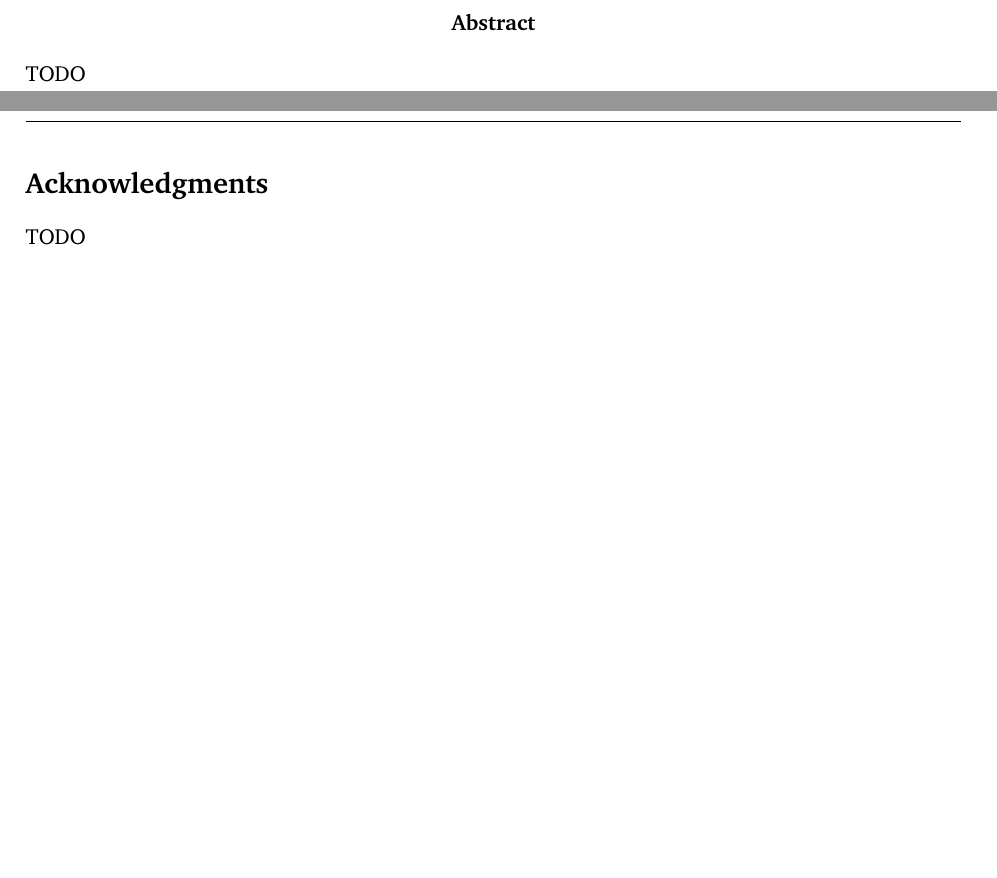
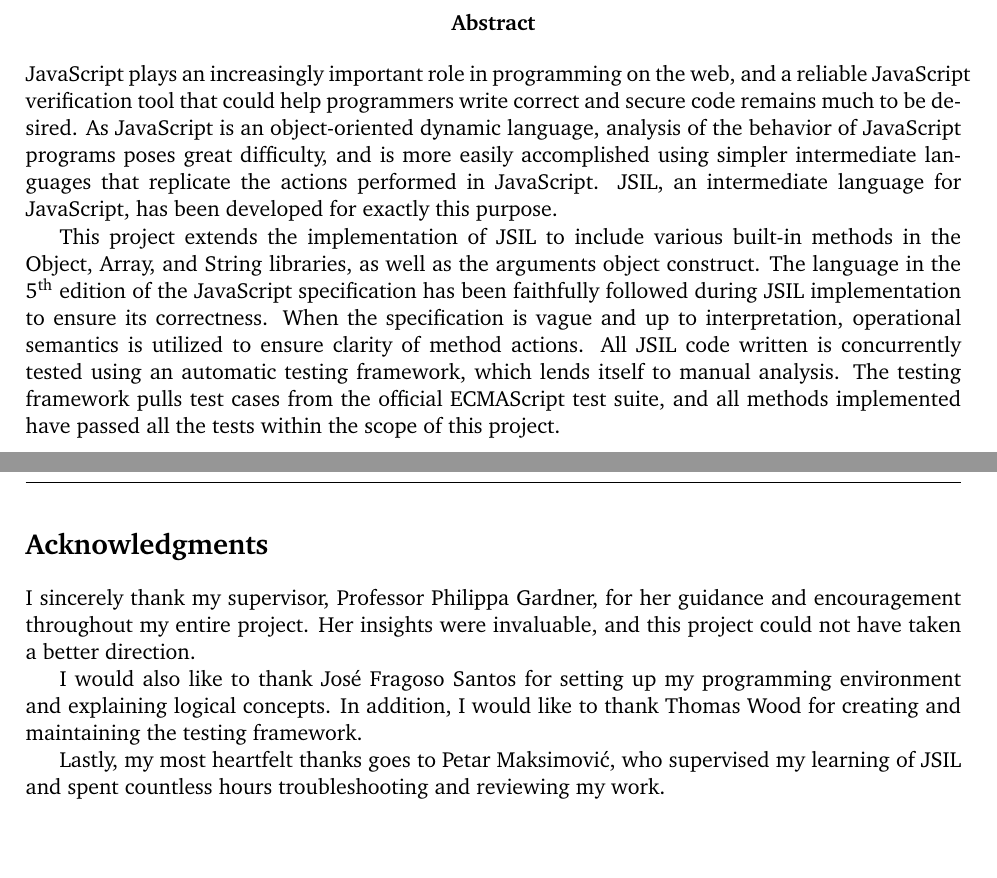
Before and after one commit to amqzhu/JSIL_report, a LaTeX thesis (main.tex): two parts of pages 2 and 4 of 71, joined at a grey line, cut so that both start at the same text. Compiled offline with pdfLaTeX.

Commit message:
abstract and acknowledgement

```diff
--- a/main.tex
+++ b/main.tex
@@ -97,7 +97,7 @@
 }[keywords,comments,strings]
 
 \lstnewenvironment{lstjs}{\lstset{language=JavaScript,basicstyle=\fontsize{8}{8}\ttfamily,escapeinside={~}{~}}}{}
-\def\jsinline{\lstinline[language=JavaScript, basicstyle=\small]}
+\def\jsinline{\lstinline[language=JavaScript, basicstyle=\small]}%\end{lstlisting}
 
 \lstdefinelanguage{JSIL}{
   morekeywords=[1]{proc, ret, err, with, goto, {l-nth}},
@@ -120,7 +120,7 @@
 }[keywords,comments,strings]
 
 \lstnewenvironment{lstjsil}{\lstset{language=JSIL,basicstyle=\fontsize{8}{8}\ttfamily,escapeinside={~}{~}}}{}
-\def\jsilinline{\lstinline[language=JSIL, basicstyle=\small]}
+\def\jsilinline{\lstinline[language=JSIL, basicstyle=\small]}%\end{lstlisting}
 
 \tikzset{
   box/.style = {rectangle, draw=black,align=center,font=\scriptsize},
@@ -145,13 +145,19 @@
 
 %%%%%%%%%%%%%%%%%%%%%%%%%%%%%%%%%%%%
 \begin{abstract}
-TODO
+JavaScript plays an increasingly important role in programming on the web, and a reliable JavaScript verification tool that could help programmers write correct and secure code remains much to be desired. As JavaScript is an object-oriented dynamic language, analysis of the behavior of JavaScript programs poses great difficulty, and is more easily accomplished using simpler intermediate languages that replicate the actions performed in JavaScript. JSIL, an intermediate language for JavaScript, has been developed for exactly this purpose.
+
+This project extends the implementation of JSIL to include various built-in methods in the Object, Array, and String libraries, as well as the arguments object construct. The language in the 5\textsuperscript{th} edition of the JavaScript specification has been faithfully followed during JSIL implementation to ensure its correctness. When the specification is vague and up to interpretation, operational semantics is utilized to ensure clarity of method actions. All JSIL code written is concurrently tested using an automatic testing framework, which lends itself to manual analysis. The testing framework pulls test cases from the official ECMAScript test suite, and all methods implemented have passed all the tests within the scope of this project.
 \end{abstract}
 
 \cleardoublepage
 %%%%%%%%%%%%%%%%%%%%%%%%%%%%%%%%%%%%
 \section*{Acknowledgments}
-TODO
+I sincerely thank my supervisor, Professor Philippa Gardner, for her guidance and encouragement throughout my entire project. Her insights were invaluable, and this project could not have taken a better direction.
+
+I would also like to thank Jos\'e Fragoso Santos for setting up my programming environment and explaining logical concepts. In addition, I would like to thank Thomas Wood for creating and maintaining the testing framework.
+
+Lastly, my most heartfelt thanks goes to Petar Maksimovi\'c, who supervised my learning of JSIL and spent countless hours troubleshooting and reviewing my work.
 
 \clearpage{\pagestyle{empty}\cleardoublepage}
 
```
Also changed, not shown: main.tex (2 more changed lines).
